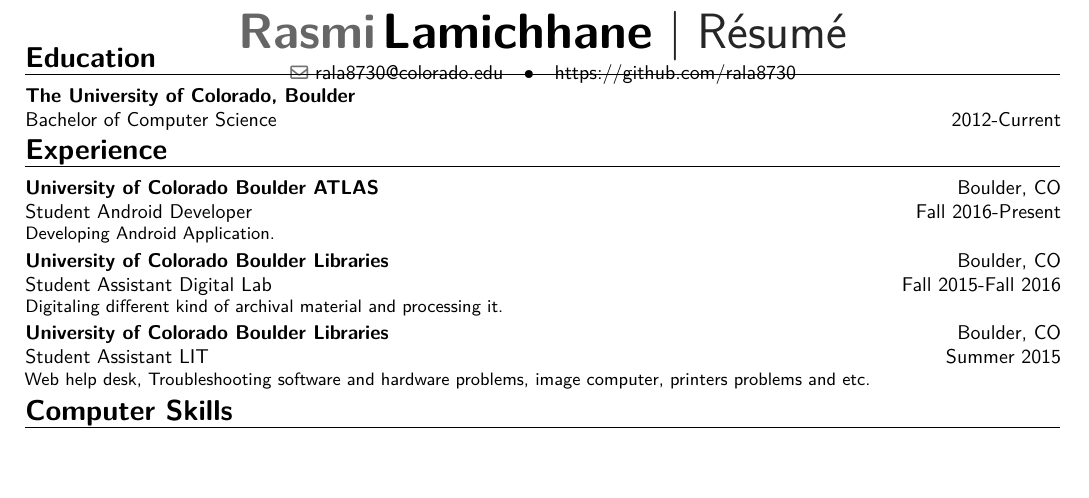
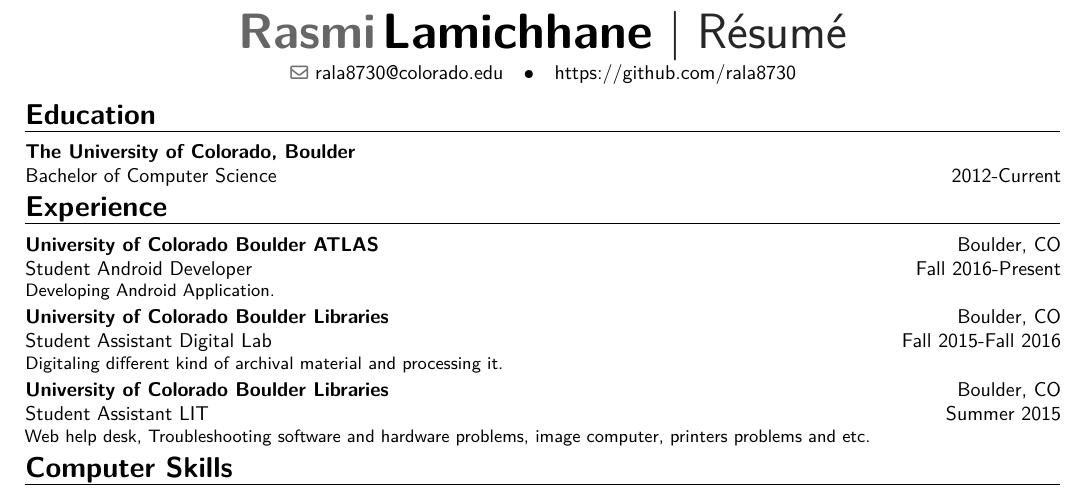
Before and after one commit to rala8730/CV, a LaTeX CV (RasmiCV.tex): part of the page, cut so that both start at the same text, the shorter picture padded with empty space. Compiled offline with pdfLaTeX.

Commit message:
few changes

```diff
--- a/RasmiCV.tex
+++ b/RasmiCV.tex
@@ -59,7 +59,7 @@
 %----------------------------------------------------------------------------------------
 %	EDUCATION SECTION
 %----------------------------------------------------------------------------------------
-\vspace{-20mm}
+\vspace{-10mm}
 \section{Education}
 \cventry{\textnormal{2012-Current}}{\textnormal{Bachelor of Computer Science}}{The University of Colorado, Boulder}{}{}{}  % Arguments not required can be left empty
 %----------------------------------------------------------------------------------------
```
Also changed, not shown: RasmiCV.pdf.
